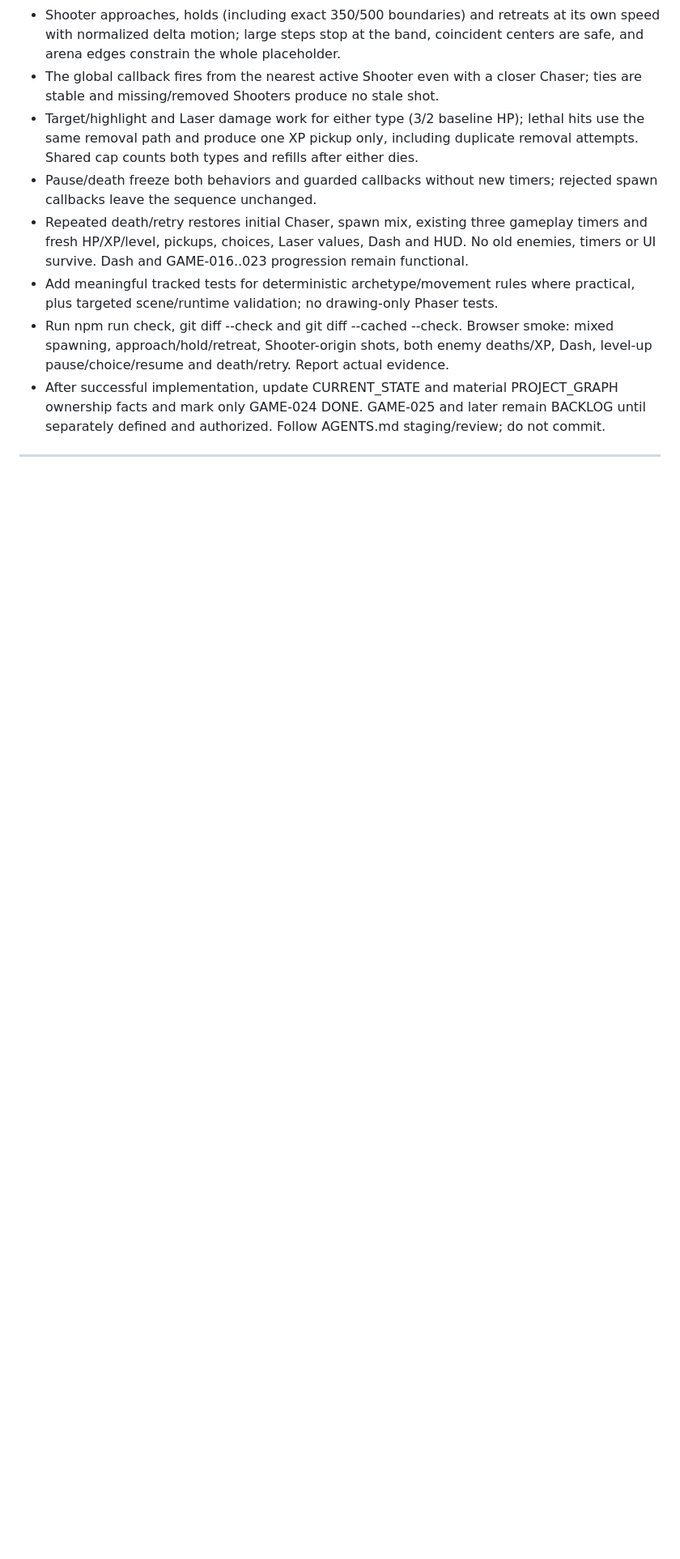
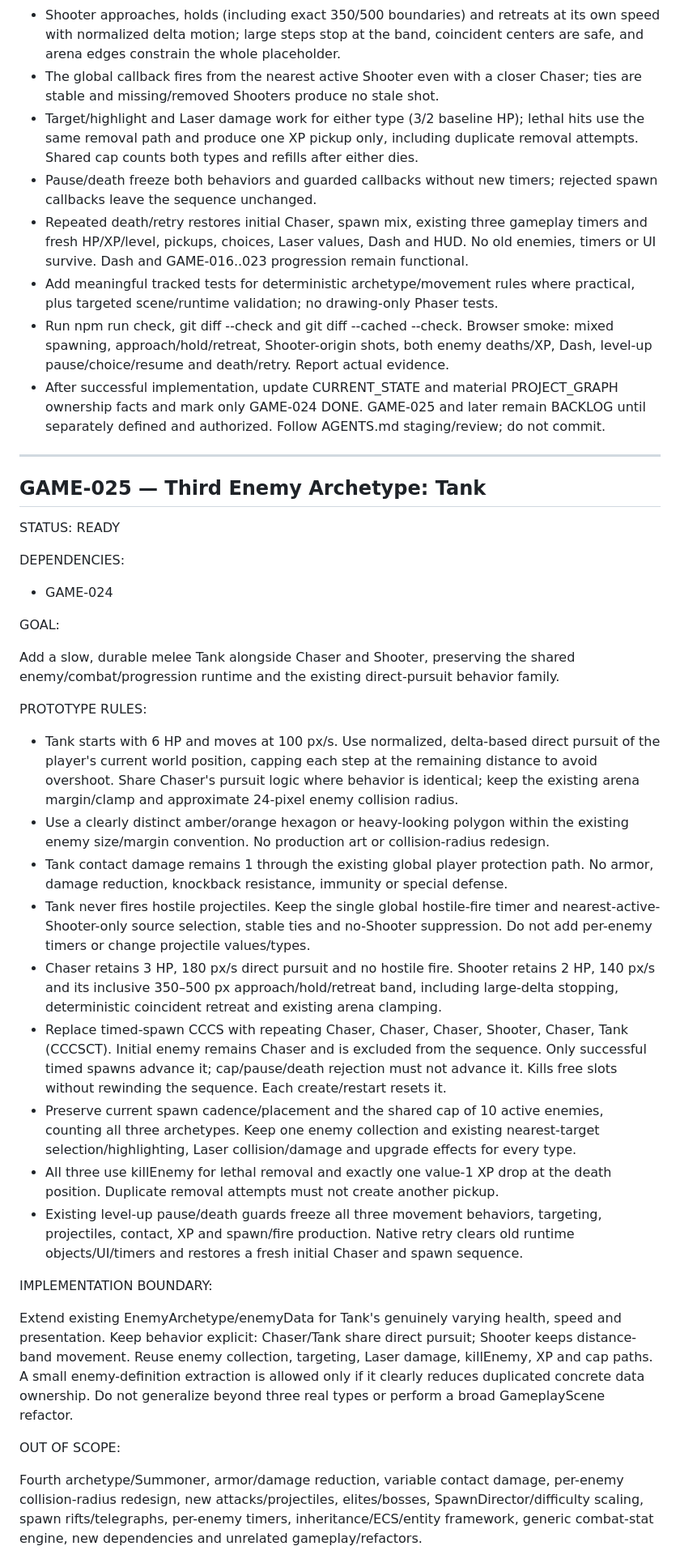
Before and after one commit to Xolopenya/NEBULA, a Markdown page: docs/TASK_GRAPH.md, the part around one of its changes. Shown at 81% size. Drawn GitHub-style; blank space fills up the shorter version.

Commit message:
docs: define GAME-025 Tank archetype

```diff
--- a/docs/TASK_GRAPH.md
+++ b/docs/TASK_GRAPH.md
@@ -948,3 +948,62 @@ ACCEPTANCE / VALIDATION:
 
 ---
 
+## GAME-025 — Third Enemy Archetype: Tank
+
+STATUS: READY
+
+DEPENDENCIES:
+
+- GAME-024
+
+GOAL:
+
+Add a slow, durable melee Tank alongside Chaser and Shooter, preserving the shared
+enemy/combat/progression runtime and the existing direct-pursuit behavior family.
+
+PROTOTYPE RULES:
+
+- Tank starts with 6 HP and moves at 100 px/s. Use normalized, delta-based direct
+  pursuit of the player's current world position, capping each step at the remaining
+  distance to avoid overshoot. Share Chaser's pursuit logic where behavior is identical;
+  keep the existing arena margin/clamp and approximate 24-pixel enemy collision radius.
+- Use a clearly distinct amber/orange hexagon or heavy-looking polygon within the
+  existing enemy size/margin convention. No production art or collision-radius redesign.
+- Tank contact damage remains 1 through the existing global player protection path.
+  No armor, damage reduction, knockback resistance, immunity or special defense.
+- Tank never fires hostile projectiles. Keep the single global hostile-fire timer
+  and nearest-active-Shooter-only source selection, stable ties and no-Shooter suppression.
+  Do not add per-enemy timers or change projectile values/types.
+- Chaser retains 3 HP, 180 px/s direct pursuit and no hostile fire. Shooter retains
+  2 HP, 140 px/s and its inclusive 350–500 px approach/hold/retreat band, including
+  large-delta stopping, deterministic coincident retreat and existing arena clamping.
+- Replace timed-spawn CCCS with repeating Chaser, Chaser, Chaser, Shooter, Chaser,
+  Tank (CCCSCT). Initial enemy remains Chaser and is excluded from the sequence.
+  Only successful timed spawns advance it; cap/pause/death rejection must not advance
+  it. Kills free slots without rewinding the sequence. Each create/restart resets it.
+- Preserve current spawn cadence/placement and the shared cap of 10 active enemies,
+  counting all three archetypes. Keep one enemy collection and existing nearest-target
+  selection/highlighting, Laser collision/damage and upgrade effects for every type.
+- All three use killEnemy for lethal removal and exactly one value-1 XP drop at
+  the death position. Duplicate removal attempts must not create another pickup.
+- Existing level-up pause/death guards freeze all three movement behaviors,
+  targeting, projectiles, contact, XP and spawn/fire production. Native retry clears
+  old runtime objects/UI/timers and restores a fresh initial Chaser and spawn sequence.
+
+IMPLEMENTATION BOUNDARY:
+
+Extend existing EnemyArchetype/enemyData for Tank's genuinely varying health, speed
+and presentation. Keep behavior explicit: Chaser/Tank share direct pursuit; Shooter
+keeps distance-band movement. Reuse enemy collection, targeting, Laser damage,
+killEnemy, XP and cap paths. A small enemy-definition extraction is allowed only
+if it clearly reduces duplicated concrete data ownership. Do not generalize beyond
+three real types or perform a broad GameplayScene refactor.
+
+OUT OF SCOPE:
+
+Fourth archetype/Summoner, armor/damage reduction, variable contact damage,
+per-enemy collision-radius redesign, new attacks/projectiles, elites/bosses,
+SpawnDirector/difficulty scaling, spawn rifts/telegraphs, per-enemy timers,
+inheritance/ECS/entity framework, generic combat-stat engine, new dependencies
+and unrelated gameplay/refactors.
+
```
Also changed, not shown: other parts of docs/TASK_GRAPH.md (+30 -1 lines).
